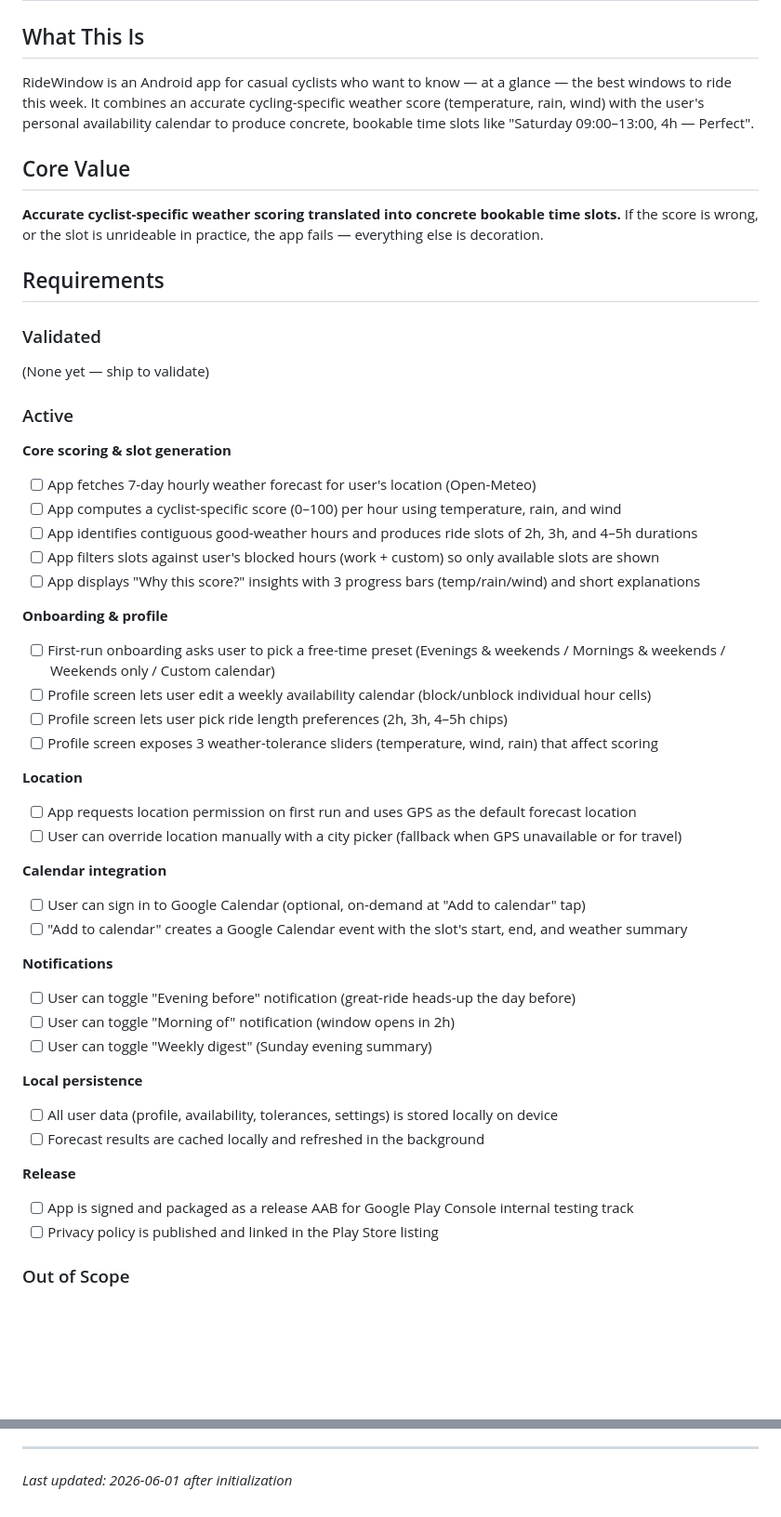
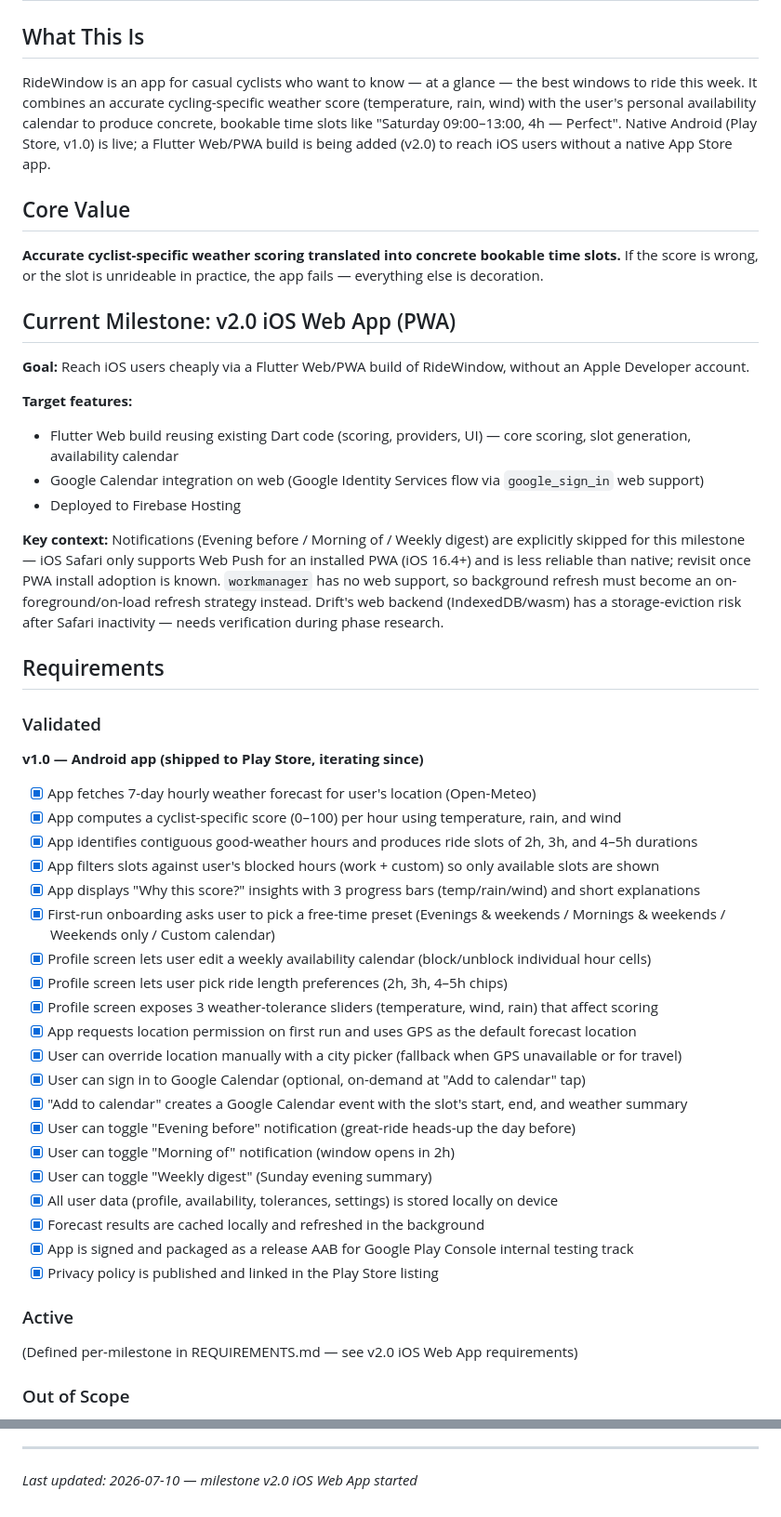
Before and after one commit to joostmouw/ridewindow, a Markdown page: .planning/PROJECT.md, 2 parts joined by grey strips. Shown at 93% size. GitHub-like rendering; blank space fills up the shorter version.

Commit message:
docs: start milestone v2.0 iOS Web App

```diff
--- a/.planning/PROJECT.md
+++ b/.planning/PROJECT.md
@@ -2,11 +2,22 @@
 
 ## What This Is
 
-RideWindow is an Android app for casual cyclists who want to know — at a glance — the best windows to ride this week. It combines an accurate cycling-specific weather score (temperature, rain, wind) with the user's personal availability calendar to produce concrete, bookable time slots like "Saturday 09:00–13:00, 4h — Perfect".
+RideWindow is an app for casual cyclists who want to know — at a glance — the best windows to ride this week. It combines an accurate cycling-specific weather score (temperature, rain, wind) with the user's personal availability calendar to produce concrete, bookable time slots like "Saturday 09:00–13:00, 4h — Perfect". Native Android (Play Store, v1.0) is live; a Flutter Web/PWA build is being added (v2.0) to reach iOS users without a native App Store app.
 
 ## Core Value
 
 **Accurate cyclist-specific weather scoring translated into concrete bookable time slots.** If the score is wrong, or the slot is unrideable in practice, the app fails — everything else is decoration.
+
+## Current Milestone: v2.0 iOS Web App (PWA)
+
+**Goal:** Reach iOS users cheaply via a Flutter Web/PWA build of RideWindow, without an Apple Developer account.
+
+**Target features:**
+- Flutter Web build reusing existing Dart code (scoring, providers, UI) — core scoring, slot generation, availability calendar
+- Google Calendar integration on web (Google Identity Services flow via `google_sign_in` web support)
+- Deployed to Firebase Hosting
+
+**Key context:** Notifications (Evening before / Morning of / Weekly digest) are explicitly skipped for this milestone — iOS Safari only supports Web Push for an installed PWA (iOS 16.4+) and is less reliable than native; revisit once PWA install adoption is known. `workmanager` has no web support, so background refresh must become an on-foreground/on-load refresh strategy instead. Drift's web backend (IndexedDB/wasm) has a storage-eviction risk after Safari inactivity — needs verification during phase research.
 
 ## Requirements
 
@@ -14,45 +25,33 @@ RideWindow is an Android app for casual cyclists who want to know — at a glanc
 
 <!-- Shipped and confirmed valuable. -->
 
-(None yet — ship to validate)
+**v1.0 — Android app (shipped to Play Store, iterating since)**
+- [x] App fetches 7-day hourly weather forecast for user's location (Open-Meteo)
+- [x] App computes a cyclist-specific score (0–100) per hour using temperature, rain, and wind
+- [x] App identifies contiguous good-weather hours and produces ride slots of 2h, 3h, and 4–5h durations
+- [x] App filters slots against user's blocked hours (work + custom) so only available slots are shown
+- [x] App displays "Why this score?" insights with 3 progress bars (temp/rain/wind) and short explanations
+- [x] First-run onboarding asks user to pick a free-time preset (Evenings & weekends / Mornings & weekends / Weekends only / Custom calendar)
+- [x] Profile screen lets user edit a weekly availability calendar (block/unblock individual hour cells)
+- [x] Profile screen lets user pick ride length preferences (2h, 3h, 4–5h chips)
+- [x] Profile screen exposes 3 weather-tolerance sliders (temperature, wind, rain) that affect scoring
+- [x] App requests location permission on first run and uses GPS as the default forecast location
+- [x] User can override location manually with a city picker (fallback when GPS unavailable or for travel)
+- [x] User can sign in to Google Calendar (optional, on-demand at "Add to calendar" tap)
+- [x] "Add to calendar" creates a Google Calendar event with the slot's start, end, and weather summary
+- [x] User can toggle "Evening before" notification (great-ride heads-up the day before)
+- [x] User can toggle "Morning of" notification (window opens in 2h)
+- [x] User can toggle "Weekly digest" (Sunday evening summary)
+- [x] All user data (profile, availability, tolerances, settings) is stored locally on device
+- [x] Forecast results are cached locally and refreshed in the background
+- [x] App is signed and packaged as a release AAB for Google Play Console internal testing track
+- [x] Privacy policy is published and linked in the Play Store listing
 
 ### Active
 
 <!-- Current scope. Building toward these. -->
 
-**Core scoring & slot generation**
-- [ ] App fetches 7-day hourly weather forecast for user's location (Open-Meteo)
-- [ ] App computes a cyclist-specific score (0–100) per hour using temperature, rain, and wind
-- [ ] App identifies contiguous good-weather hours and produces ride slots of 2h, 3h, and 4–5h durations
-- [ ] App filters slots against user's blocked hours (work + custom) so only available slots are shown
-- [ ] App displays "Why this score?" insights with 3 progress bars (temp/rain/wind) and short explanations
-
-**Onboarding & profile**
-- [ ] First-run onboarding asks user to pick a free-time preset (Evenings & weekends / Mornings & weekends / Weekends only / Custom calendar)
-- [ ] Profile screen lets user edit a weekly availability calendar (block/unblock individual hour cells)
-- [ ] Profile screen lets user pick ride length preferences (2h, 3h, 4–5h chips)
-- [ ] Profile screen exposes 3 weather-tolerance sliders (temperature, wind, rain) that affect scoring
-
-**Location**
-- [ ] App requests location permission on first run and uses GPS as the default forecast location
-- [ ] User can override location manually with a city picker (fallback when GPS unavailable or for travel)
-
-**Calendar integration**
-- [ ] User can sign in to Google Calendar (optional, on-demand at "Add to calendar" tap)
-- [ ] "Add to calendar" creates a Google Calendar event with the slot's start, end, and weather summary
-
-**Notifications**
-- [ ] User can toggle "Evening before" notification (great-ride heads-up the day before)
-- [ ] User can toggle "Morning of" notification (window opens in 2h)
-- [ ] User can toggle "Weekly digest" (Sunday evening summary)
-
-**Local persistence**
-- [ ] All user data (profile, availability, tolerances, settings) is stored locally on device
-- [ ] Forecast results are cached locally and refreshed in the background
-
-**Release**
-- [ ] App is signed and packaged as a release AAB for Google Play Console internal testing track
-- [ ] Privacy policy is published and linked in the Play Store listing
+(Defined per-milestone in REQUIREMENTS.md — see v2.0 iOS Web App requirements)
 
 ### Out of Scope
 
@@ -122,4 +127,4 @@ This document evolves at phase transitions and milestone boundaries.
 4. Update Context with current state
 
 ---
-*Last updated: 2026-06-01 after initialization*
+*Last updated: 2026-07-10 — milestone v2.0 iOS Web App started*
```
Also changed, not shown: other parts of .planning/PROJECT.md (+26 -20 lines), .planning/STATE.md (+15 -18 lines).
